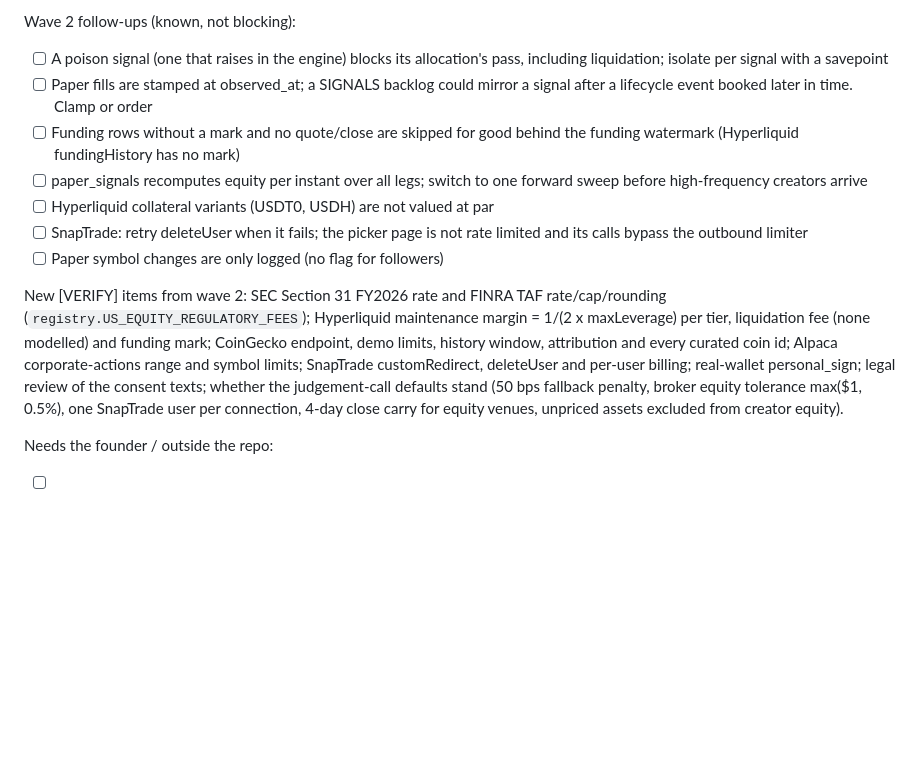
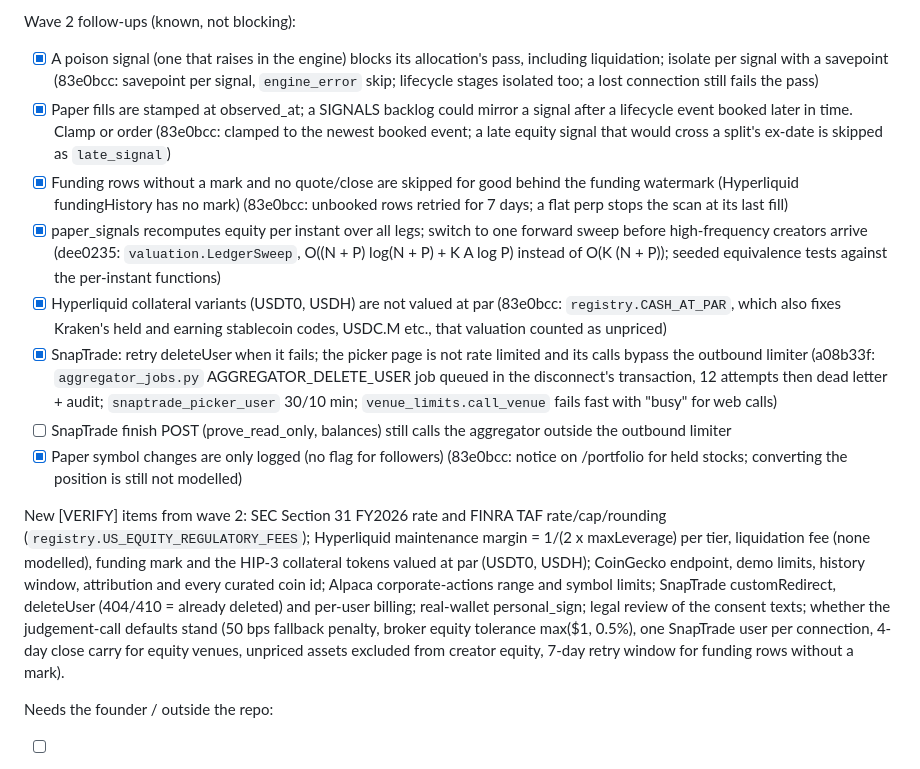
Before and after one commit to aiden-f-dsouza/alphamarket, a Markdown page: docs/implementation_plan.md, the part around the change. Drawn GitHub-style; blank space fills up the shorter version.

Commit message:
Docs: wave 2 follow-ups status, new VERIFY items, layout (aggregator_jobs, LedgerSweep, call_venue)
Co-Authored-By: Claude Opus 5.5 <noreply@anthropic.com>

```diff
--- a/docs/implementation_plan.md
+++ b/docs/implementation_plan.md
@@ -556,29 +556,52 @@ Hyperliquid perp copy, funding and liquidation).
 
 Wave 2 follow-ups (known, not blocking):
 
-- [ ] A poison signal (one that raises in the engine) blocks its allocation's
+- [x] A poison signal (one that raises in the engine) blocks its allocation's
       pass, including liquidation; isolate per signal with a savepoint
-- [ ] Paper fills are stamped at observed_at; a SIGNALS backlog could mirror a
+      (83e0bcc: savepoint per signal, `engine_error` skip; lifecycle stages
+      isolated too; a lost connection still fails the pass)
+- [x] Paper fills are stamped at observed_at; a SIGNALS backlog could mirror a
       signal after a lifecycle event booked later in time. Clamp or order
-- [ ] Funding rows without a mark and no quote/close are skipped for good
+      (83e0bcc: clamped to the newest booked event; a late equity signal
+      that would cross a split's ex-date is skipped as `late_signal`)
+- [x] Funding rows without a mark and no quote/close are skipped for good
       behind the funding watermark (Hyperliquid fundingHistory has no mark)
-- [ ] paper_signals recomputes equity per instant over all legs; switch to
+      (83e0bcc: unbooked rows retried for 7 days; a flat perp stops the
+      scan at its last fill)
+- [x] paper_signals recomputes equity per instant over all legs; switch to
       one forward sweep before high-frequency creators arrive
-- [ ] Hyperliquid collateral variants (USDT0, USDH) are not valued at par
-- [ ] SnapTrade: retry deleteUser when it fails; the picker page is not
-      rate limited and its calls bypass the outbound limiter
-- [ ] Paper symbol changes are only logged (no flag for followers)
+      (dee0235: `valuation.LedgerSweep`, O((N + P) log(N + P) + K A log P)
+      instead of O(K (N + P)); seeded equivalence tests against the
+      per-instant functions)
+- [x] Hyperliquid collateral variants (USDT0, USDH) are not valued at par
+      (83e0bcc: `registry.CASH_AT_PAR`, which also fixes Kraken's held and
+      earning stablecoin codes, USDC.M etc., that valuation counted as
+      unpriced)
+- [x] SnapTrade: retry deleteUser when it fails; the picker page is not
+      rate limited and its calls bypass the outbound limiter (a08b33f:
+      `aggregator_jobs.py` AGGREGATOR_DELETE_USER job queued in the
+      disconnect's transaction, 12 attempts then dead letter + audit;
+      `snaptrade_picker_user` 30/10 min; `venue_limits.call_venue` fails
+      fast with "busy" for web calls)
+- [ ] SnapTrade finish POST (prove_read_only, balances) still calls the
+      aggregator outside the outbound limiter
+- [x] Paper symbol changes are only logged (no flag for followers)
+      (83e0bcc: notice on /portfolio for held stocks; converting the
+      position is still not modelled)
 
 New [VERIFY] items from wave 2: SEC Section 31 FY2026 rate and FINRA TAF
 rate/cap/rounding (`registry.US_EQUITY_REGULATORY_FEES`); Hyperliquid
 maintenance margin = 1/(2 x maxLeverage) per tier, liquidation fee (none
-modelled) and funding mark; CoinGecko endpoint, demo limits, history window,
+modelled), funding mark and the HIP-3 collateral tokens valued at par (USDT0,
+USDH); CoinGecko endpoint, demo limits, history window,
 attribution and every curated coin id; Alpaca corporate-actions range and
-symbol limits; SnapTrade customRedirect, deleteUser and per-user billing;
+symbol limits; SnapTrade customRedirect, deleteUser (404/410 = already deleted) and
+per-user billing;
 real-wallet personal_sign; legal review of the consent texts; whether the
 judgement-call defaults stand (50 bps fallback penalty, broker equity
 tolerance max($1, 0.5%), one SnapTrade user per connection, 4-day close
-carry for equity venues, unpriced assets excluded from creator equity).
+carry for equity venues, unpriced assets excluded from creator equity,
+7-day retry window for funding rows without a mark).
 
 Needs the founder / outside the repo:
 
```
Also changed, not shown: CLAUDE.md (+7 -4 lines).
